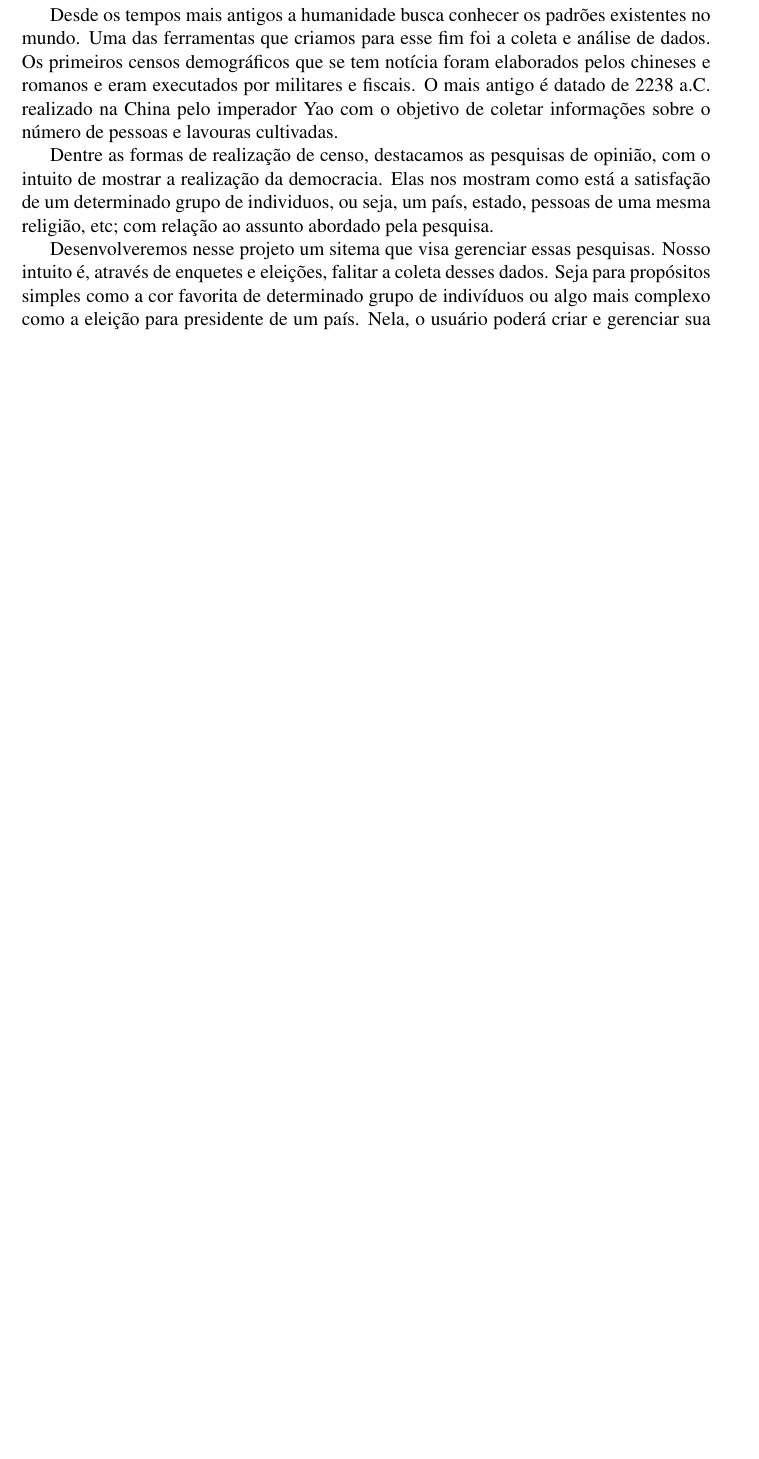
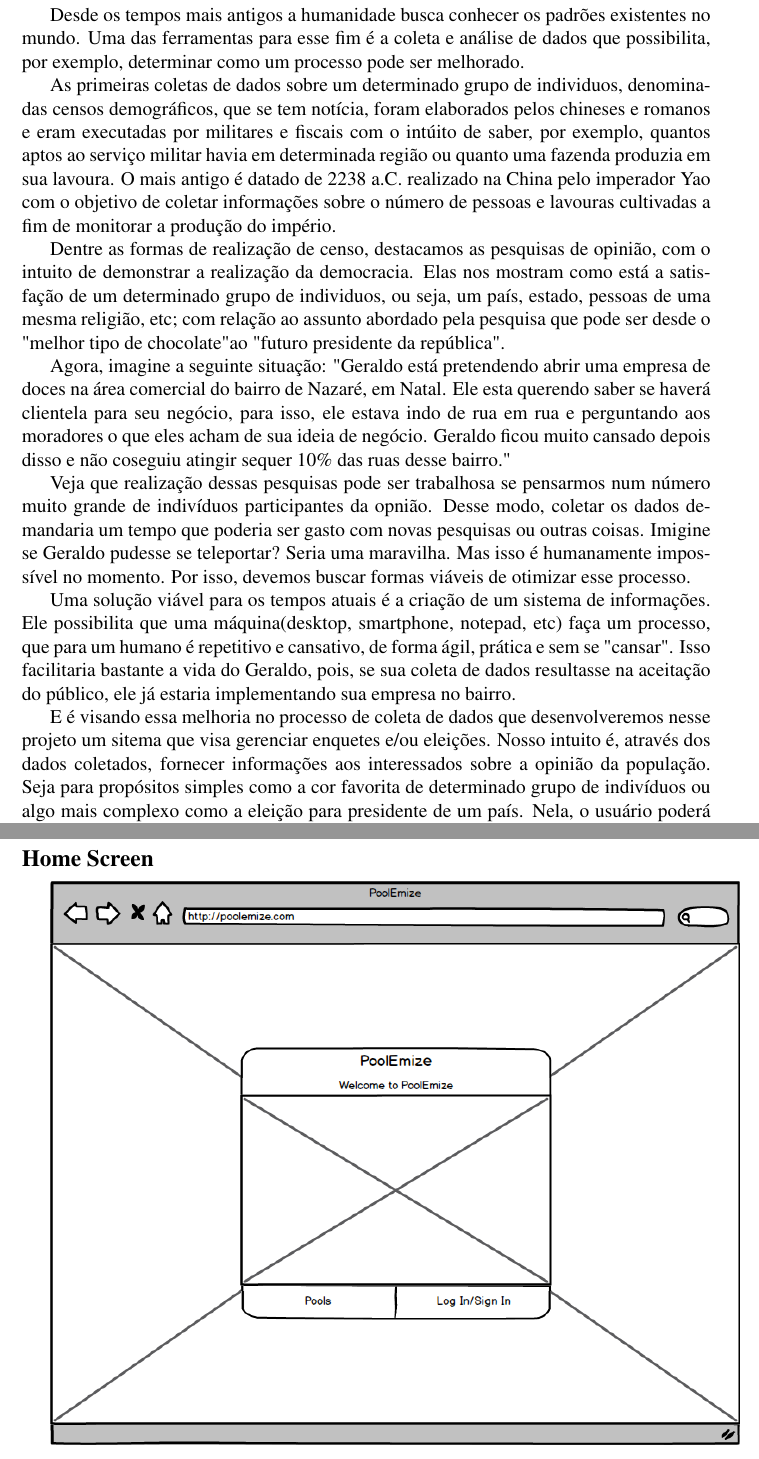
Before and after one commit to ailsonfds/PoolEmize, a LaTeX document (2016041269_M1.tex): part of page 3 of 11 before the commit and two parts of pages 3 and 5 of 16 after it, the two joined at a grey line, cut so that both start at the same text, the shorter picture padded with empty space. Compiled offline with pdfLaTeX.

Commit message:
Entregue M1...Trabalhar para melhorar a descrição...

```diff
--- a/2016041269_M1.tex
+++ b/2016041269_M1.tex
@@ -46,9 +46,13 @@
 \section*{Descrição da aplicação}
 \markright{}
 \addcontentsline{toc}{section}{Descrição da aplicação}
-Desde os tempos mais antigos a humanidade busca conhecer os padrões existentes no mundo. Uma das ferramentas que criamos para esse fim foi a coleta e análise de dados. Os primeiros censos demográficos que se tem notícia foram elaborados pelos chineses e romanos e eram executados por militares e fiscais. O mais antigo é datado de 2238 a.C. realizado na China pelo imperador Yao com o objetivo de coletar informações sobre o número de pessoas e lavouras cultivadas.
-\par Dentre as formas de realização de censo, destacamos as pesquisas de opinião, com o intuito de mostrar a realização da democracia. Elas nos mostram como está a satisfação de um determinado grupo de individuos, ou seja, um país, estado, pessoas de uma mesma religião, etc; com relação ao assunto abordado pela pesquisa.
-\par Desenvolveremos nesse projeto um sitema que visa gerenciar essas pesquisas. Nosso intuito é, através de enquetes e eleições, falitar a coleta desses dados. Seja para propósitos simples como a cor favorita de determinado grupo de indivíduos ou algo mais complexo como a eleição para presidente de um país. Nela, o usuário poderá criar e gerenciar sua própria pesquisa ou eleição.
+Desde os tempos mais antigos a humanidade busca conhecer os padrões existentes no mundo. Uma das ferramentas para esse fim é a coleta e análise de dados que possibilita, por exemplo, determinar como um processo pode ser melhorado.
+\par As primeiras coletas de dados sobre um determinado grupo de individuos, denominadas censos demográficos, que se tem notícia, foram elaborados pelos chineses e romanos e eram executadas por militares e fiscais com o intúito de saber, por exemplo, quantos aptos ao serviço militar havia em determinada região ou quanto uma fazenda produzia em sua lavoura. O mais antigo é datado de 2238 a.C. realizado na China pelo imperador Yao com o objetivo de coletar informações sobre o número de pessoas e lavouras cultivadas a fim de monitorar a produção do império.
+\par Dentre as formas de realização de censo, destacamos as pesquisas de opinião, com o intuito de demonstrar a realização da democracia. Elas nos mostram como está a satisfação de um determinado grupo de individuos, ou seja, um país, estado, pessoas de uma mesma religião, etc; com relação ao assunto abordado pela pesquisa que pode ser desde o "melhor tipo de chocolate" ao "futuro presidente da república".
+\par Agora, imagine a seguinte situação: "Geraldo está pretendendo abrir uma empresa de doces na área comercial do bairro de Nazaré, em Natal. Ele esta querendo saber se haverá clientela para seu negócio, para isso, ele estava indo de rua em rua e perguntando aos moradores o que eles acham de sua ideia de negócio. Geraldo ficou muito cansado depois disso e não coseguiu atingir sequer 10\% das ruas desse bairro."
+\par Veja que realização dessas pesquisas pode ser trabalhosa se pensarmos num número muito grande de indivíduos participantes da opnião. Desse modo, coletar os dados demandaria um tempo que poderia ser gasto com novas pesquisas ou outras coisas. Imigine se Geraldo pudesse se teleportar? Seria uma maravilha. Mas isso é humanamente impossível no momento. Por isso, devemos buscar formas viáveis de otimizar esse processo.
+\par Uma solução viável para os tempos atuais é a criação de um sistema de informações. Ele possibilita que uma máquina(desktop, smartphone, notepad, etc) faça um processo, que para um humano é repetitivo e cansativo, de forma ágil, prática e sem se "cansar". Isso facilitaria bastante a vida do Geraldo, pois, se sua coleta de dados resultasse na aceitação do público, ele já estaria implementando sua empresa no bairro.
+\par E é visando essa melhoria no processo de coleta de dados que desenvolveremos nesse projeto um sitema que visa gerenciar enquetes e/ou eleições. Nosso intuito é, através dos dados coletados, fornecer informações aos interessados sobre a opinião da população. Seja para propósitos simples como a cor favorita de determinado grupo de indivíduos ou algo mais complexo como a eleição para presidente de um país. Nela, o usuário poderá criar e gerenciar sua própria pesquisa ou eleição.
 
 \newpage
 \section*{Requisitos}
@@ -65,3 +69,13 @@ Desde os tempos mais antigos a humanidade busca conhecer os padrões existentes
 & Juízes de eleição não podem modificar votos, apenas validá-los.
 & Todo voto é secreto e direto, ou seja, apenas juízes podem ver quem votou e divulgar o resultado da votação de suas próprias enquetes/eleições.
 \end{easylist}
+
+\newpage
+\section*{Mockups}
+\markright{}
+\addcontentsline{toc}{subsection}{Mockups}
+\subsection*{Home Screen}
+\markright{}
+\addcontentsline{toc}{subsection}{Home Screen}
+\includegraphics[width=15cm]{mockups/HomeScreen.png}
+\subsection*{Tela de Criação de Enquetes}
```
Also changed, not shown: 2016041269_M1.pdf, class_diagrams/ClassDiagram0.png, mockups/CreatePoollsTab.png (renamed from mockups/Create Poolls tab.png), mockups/GeneralPoollsScreenTab.png (renamed from mockups/General Poolls Screen tab.png), mockups/GeneralScoreScreenTab.png (renamed from mockups/General Score Screen tab.png), mockups/HomeScreen.png (renamed from mockups/Home Screen.png), mockups/PoollsTab.png (renamed from mockups/Poolls tab.png), use_cases/UseCaseDiagram0.png, 2016041269_M1.tex (15 more changed lines), 1 other file.
